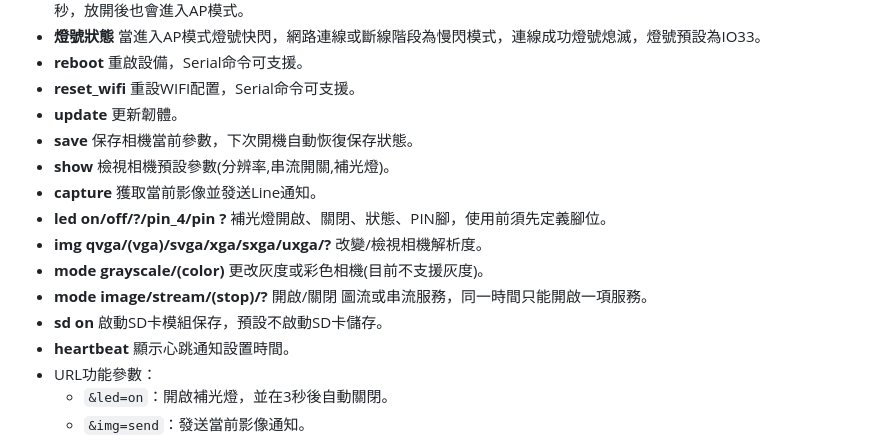
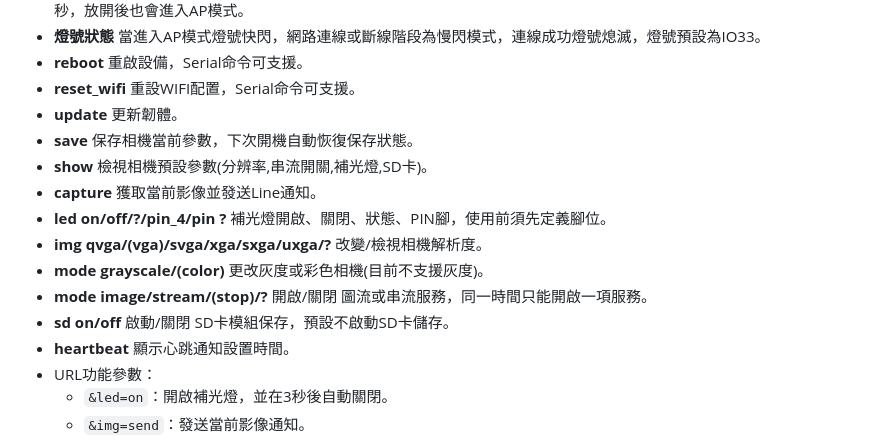
Before and after one commit to cypswu/espmqtt, a Markdown page: CAM/Readme.md, the part around the change. GitHub-like rendering.

```diff
--- a/CAM/Readme.md
+++ b/CAM/Readme.md
@@ -42,13 +42,13 @@
 - **reset_wifi** 重設WIFI配置，Serial命令可支援。
 - **update** 更新韌體。
 - **save** 保存相機當前參數，下次開機自動恢復保存狀態。
-- **show** 檢視相機預設參數(分辨率,串流開關,補光燈)。
+- **show** 檢視相機預設參數(分辨率,串流開關,補光燈,SD卡)。
 - **capture** 獲取當前影像並發送Line通知。
 - **led on/off/?/pin_4/pin ?** 補光燈開啟、關閉、狀態、PIN腳，使用前須先定義腳位。
 - **img qvga/(vga)/svga/xga/sxga/uxga/?** 改變/檢視相機解析度。
 - **mode grayscale/(color)** 更改灰度或彩色相機(目前不支援灰度)。
 - **mode image/stream/(stop)/?** 開啟/關閉 圖流或串流服務，同一時間只能開啟一項服務。
-- **sd on** 啟動SD卡模組保存，預設不啟動SD卡儲存。
+- **sd on/off** 啟動/關閉 SD卡模組保存，預設不啟動SD卡儲存。
 - **heartbeat** 顯示心跳通知設置時間。
 - URL功能參數：
   - `&led=on`：開啟補光燈，並在3秒後自動關閉。
```
